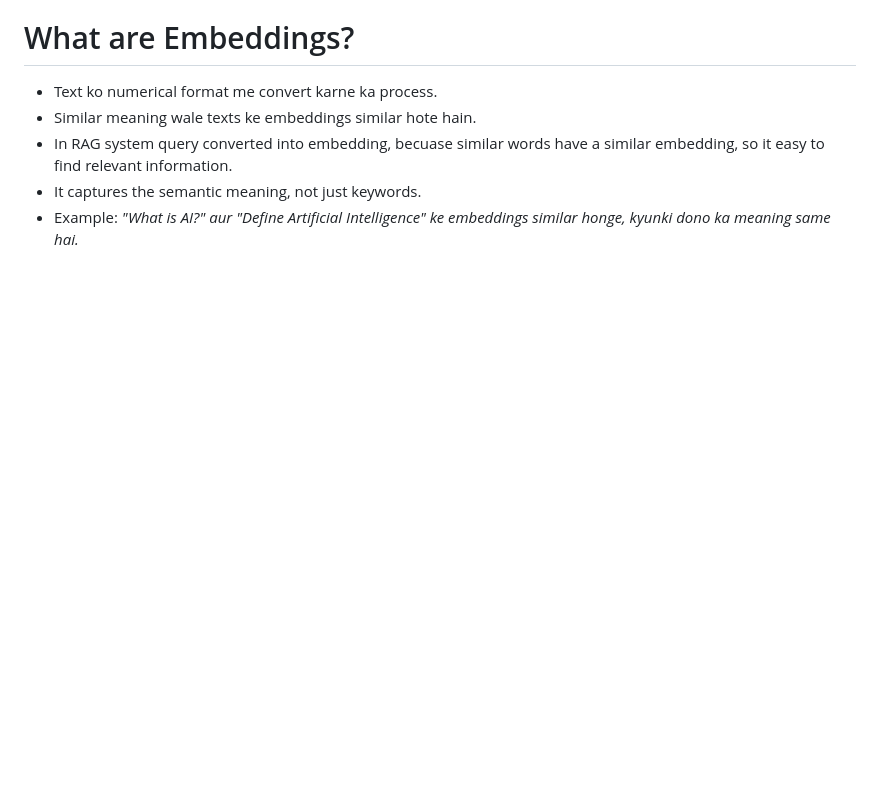
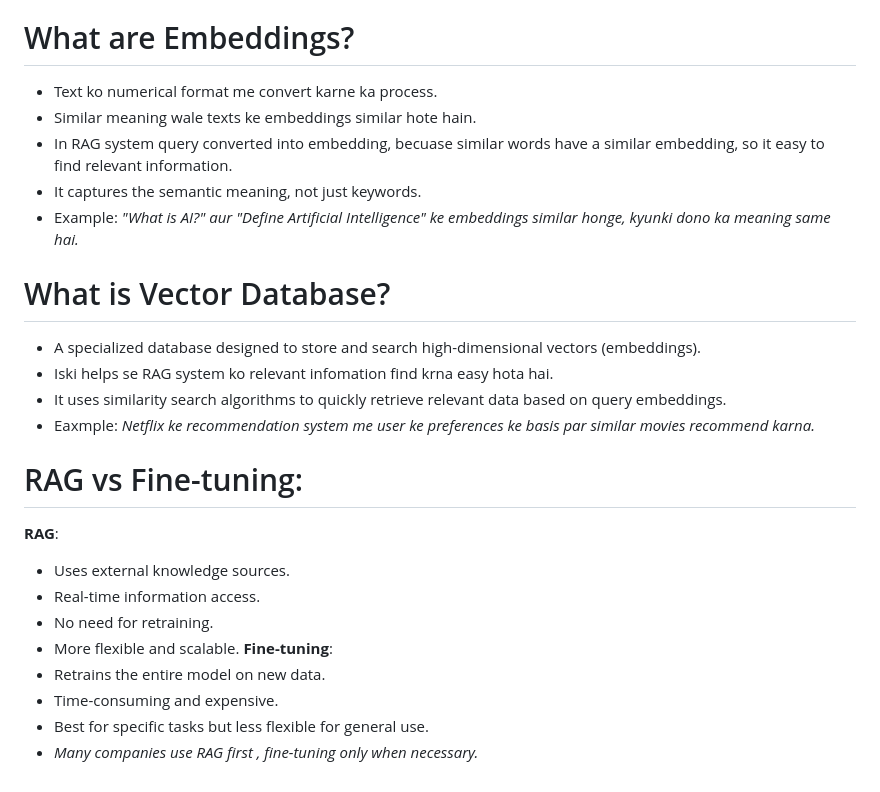
Before and after one commit to shivammodi1/Learn-n8n, a Markdown page: 17-RAG.md, the part around the change. Drawn GitHub-style; blank space fills up the shorter version.

Commit message:
RAG vs Fine-Tuning

```diff
--- a/17-RAG.md
+++ b/17-RAG.md
@@ -70,3 +70,22 @@
 - In RAG system query converted into embedding, becuase similar words have a similar embedding, so it easy to find relevant information.
 - It captures the semantic meaning, not just keywords.
 - Example: *"What is AI?" aur "Define Artificial Intelligence" ke embeddings similar honge, kyunki dono ka meaning same hai.*
+
+
+# What is Vector Database?
+- A specialized database designed to store and search high-dimensional vectors (embeddings).
+- Iski helps se RAG system ko relevant infomation find krna easy hota hai.
+- It uses similarity search algorithms to quickly retrieve relevant data based on query embeddings.
+- Eaxmple: *Netflix ke recommendation system me user ke preferences ke basis par similar movies recommend karna.*
+
+# RAG vs Fine-tuning:
+**RAG**:
+- Uses external knowledge sources.
+- Real-time information access.
+- No need for retraining.
+- More flexible and scalable.
+**Fine-tuning**:
+- Retrains the entire model on new data.
+- Time-consuming and expensive.
+- Best for specific tasks but less flexible for general use.
+- *Many companies use RAG first , fine-tuning only when necessary.*
```
